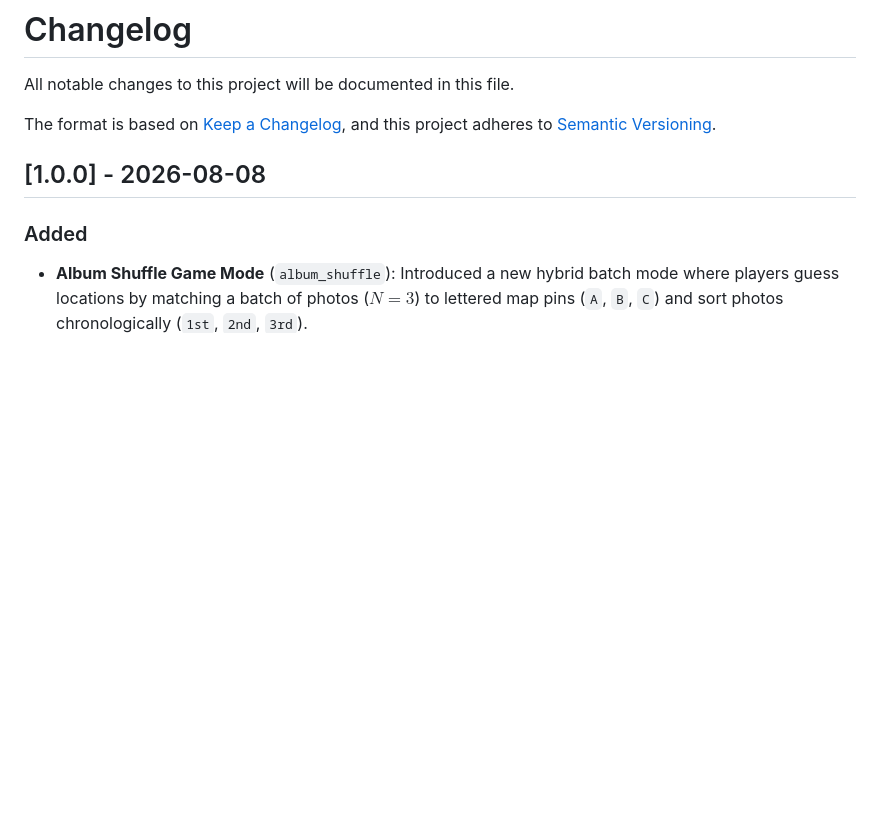
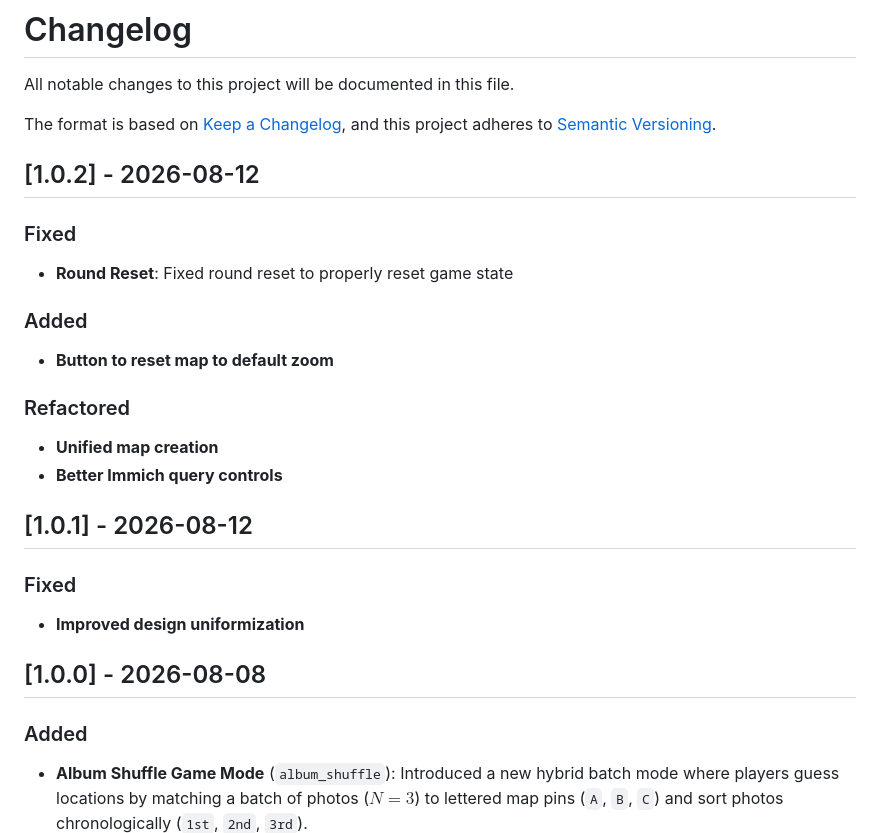
Before and after one commit to rafaelsavi/immich-quiz, a Markdown page: CHANGELOG.md, the part around the change. Drawn GitHub-style; blank space fills up the shorter version.

```diff
--- a/CHANGELOG.md
+++ b/CHANGELOG.md
@@ -4,6 +4,27 @@ All notable changes to this project will be documented in this file.
 
 The format is based on [Keep a Changelog](https://keepachangelog.com/en/1.0.0/),
 and this project adheres to [Semantic Versioning](https://semver.org/spec/v2.0.0.html).
+
+## [1.0.2] - 2026-08-12
+
+### Fixed
+
+- **Round Reset**: Fixed round reset to properly reset game state
+
+### Added
+
+- **Button to reset map to default zoom**
+
+### Refactored
+
+- **Unified map creation**
+- **Better Immich query controls**
+
+## [1.0.1] - 2026-08-12
+
+### Fixed
+
+- **Improved design uniformization**
 
 ## [1.0.0] - 2026-08-08
 
```
